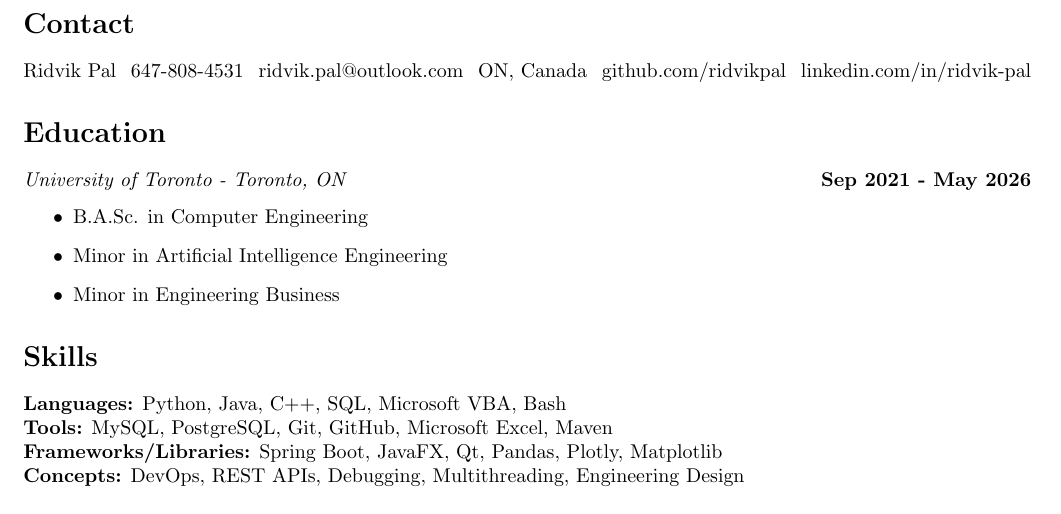
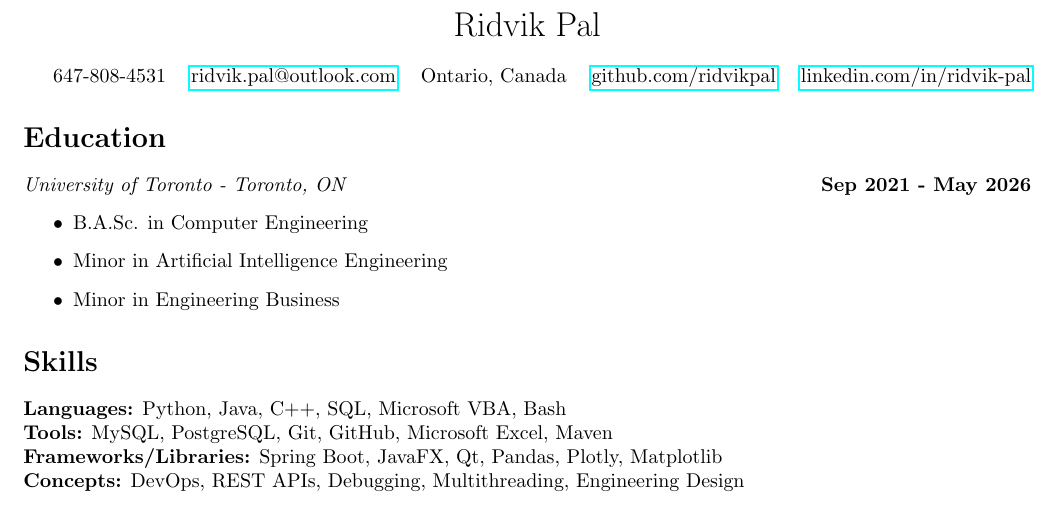
Before and after one commit to ridvikpal/resume, a LaTeX CV (resume.tex): part of page 1 of 2, cut at the place of the change. Compiled offline with pdfLaTeX.

Commit message:
added a better title

```diff
--- a/resume.tex
+++ b/resume.tex
@@ -5,19 +6,18 @@
 \pdfgentounicode=1
 \begin{document}
 
-\section*{Contact}
-
-Ridvik Pal
-\hfill
+\title{\vspace{-1.5cm}Ridvik Pal\vspace{-1.5cm}}
+\date{}
+\maketitle
 647-808-4531
 \hfill
-ridvik.pal@outlook.com
+\href{mailto:ridvik.pal@outlook.com}{ridvik.pal@outlook.com}
 \hfill
-ON, Canada
+Ontario, Canada
 \hfill
-github.com/ridvikpal
+\href{https://github.com/ridvikpal}{github.com/ridvikpal}
 \hfill
-linkedin.com/in/ridvik-pal
+\href{https://www.linkedin.com/in/ridvik-pal}{linkedin.com/in/ridvik-pal}
 
 \section*{Education}
 
```
Also changed, not shown: resume.pdf, resume.tex (1 more changed lines), 4 other files.
